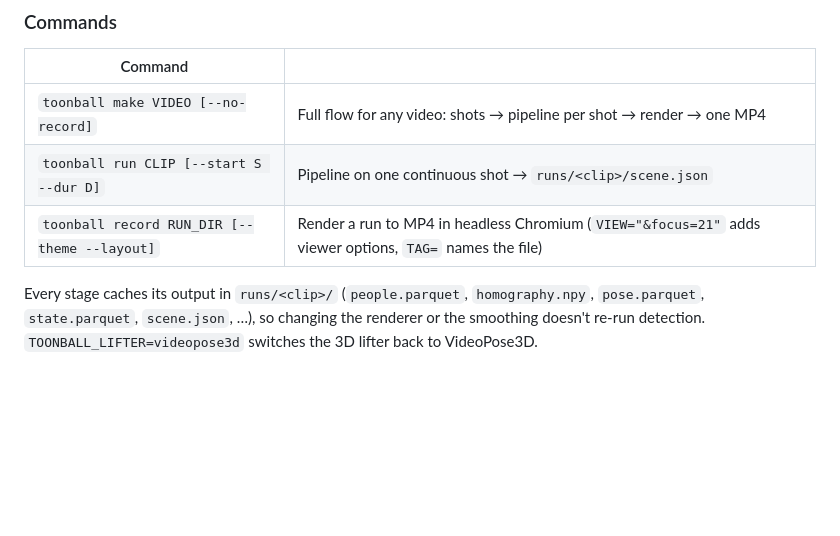
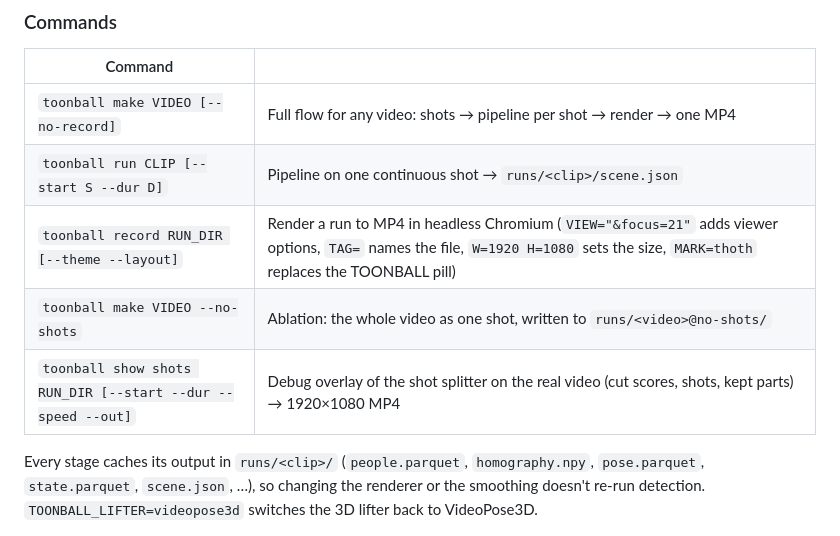
Before and after one commit to Fer14/toonball, a Markdown page: README.md, the part around the change. GitHub-like rendering; blank space fills up the shorter version.

Commit message:
README: show command, --no-shots, recorder W/H/MARK

```diff
--- a/README.md
+++ b/README.md
@@ -175,7 +175,9 @@ URL options:
 |---|---|
 | `toonball make VIDEO [--no-record]` | Full flow for any video: shots → pipeline per shot → render → one MP4 |
 | `toonball run CLIP [--start S --dur D]` | Pipeline on one continuous shot → `runs/<clip>/scene.json` |
-| `toonball record RUN_DIR [--theme --layout]` | Render a run to MP4 in headless Chromium (`VIEW="&focus=21"` adds viewer options, `TAG=` names the file) |
+| `toonball record RUN_DIR [--theme --layout]` | Render a run to MP4 in headless Chromium (`VIEW="&focus=21"` adds viewer options, `TAG=` names the file, `W=1920 H=1080` sets the size, `MARK=thoth` replaces the TOONBALL pill) |
+| `toonball make VIDEO --no-shots` | Ablation: the whole video as one shot, written to `runs/<video>@no-shots/` |
+| `toonball show shots RUN_DIR [--start --dur --speed --out]` | Debug overlay of the shot splitter on the real video (cut scores, shots, kept parts) → 1920×1080 MP4 |
 
 Every stage caches its output in `runs/<clip>/` (`people.parquet`, `homography.npy`,
 `pose.parquet`, `state.parquet`, `scene.json`, …), so changing the renderer or the smoothing
```
